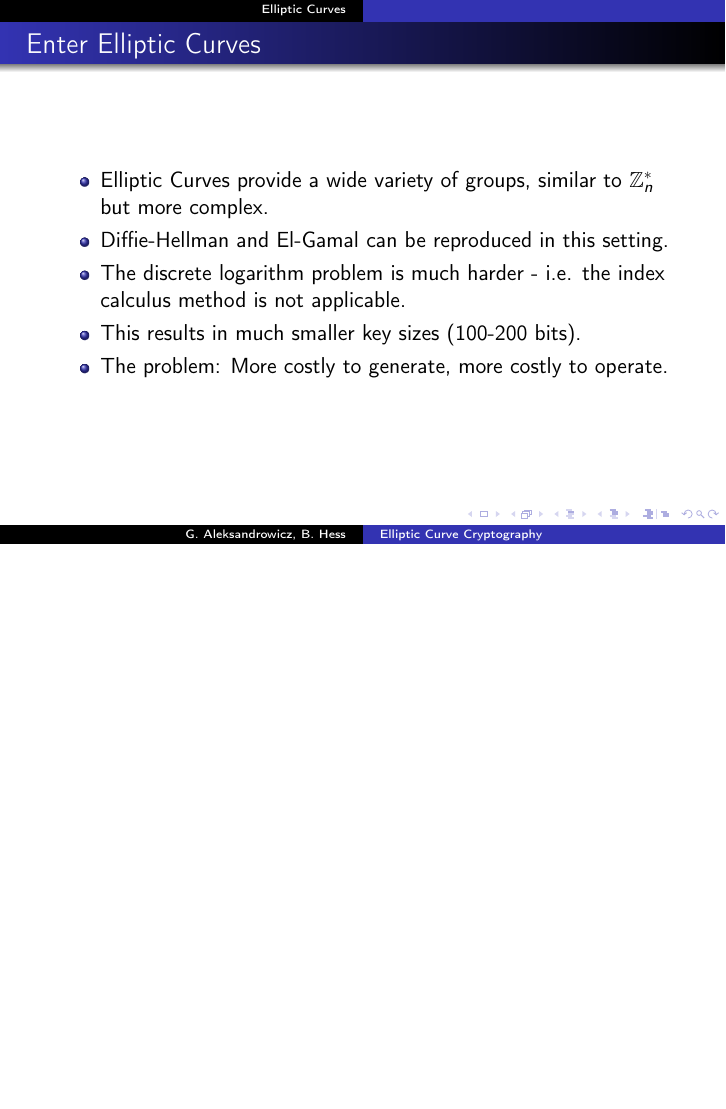
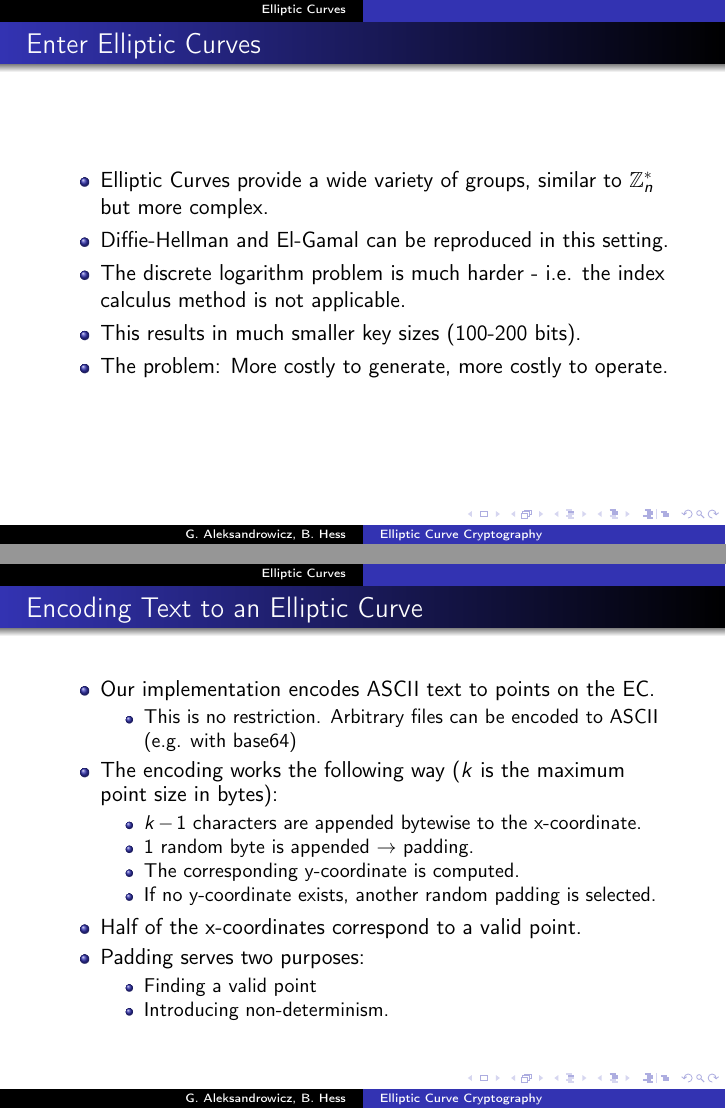
Before and after one commit to gadial/ECC, LaTeX slides (FinalPresentation.tex): page 5 of 13 before the commit and pages 5 and 6 of 14 after it, the two joined at a grey line, the shorter picture padded with empty space. Compiled offline with pdfLaTeX.

Commit message:
added slide text-to-point mapping

```diff
--- a/FinalPresentation.tex
+++ b/FinalPresentation.tex
@@ -100,6 +100,28 @@ method is not applicable.
 \item The problem: More costly to generate, more costly to operate.
 \end{itemize}
 
+\lyxframeend{}
+
+\lyxframe{Encoding Text to an Elliptic Curve}
+\begin{itemize}
+ \item Our implementation encodes ASCII text to points on the EC.
+ \begin{itemize}
+  \item This is no restriction. Arbitrary files can be encoded to ASCII (e.g. with base64)
+ \end{itemize}
+ \item The encoding works the following way ($k$ is the maximum point size in bytes):
+ \begin{itemize}
+  \item $k-1$ characters are appended bytewise to the x-coordinate.
+  \item 1 random byte is appended $\rightarrow$ padding.
+  \item The corresponding y-coordinate is computed.
+  \item If no y-coordinate exists, another random padding is selected.
+ \end{itemize}
+ \item Half of the x-coordinates correspond to a valid point.
+ \item Padding serves two purposes:
+ \begin{itemize}
+  \item Finding a valid point
+  \item Introducing non-determinism.
+ \end{itemize}
+\end{itemize}
 \lyxframeend{}
 
 \lyxframe{ECC ElGamal Results}
```
